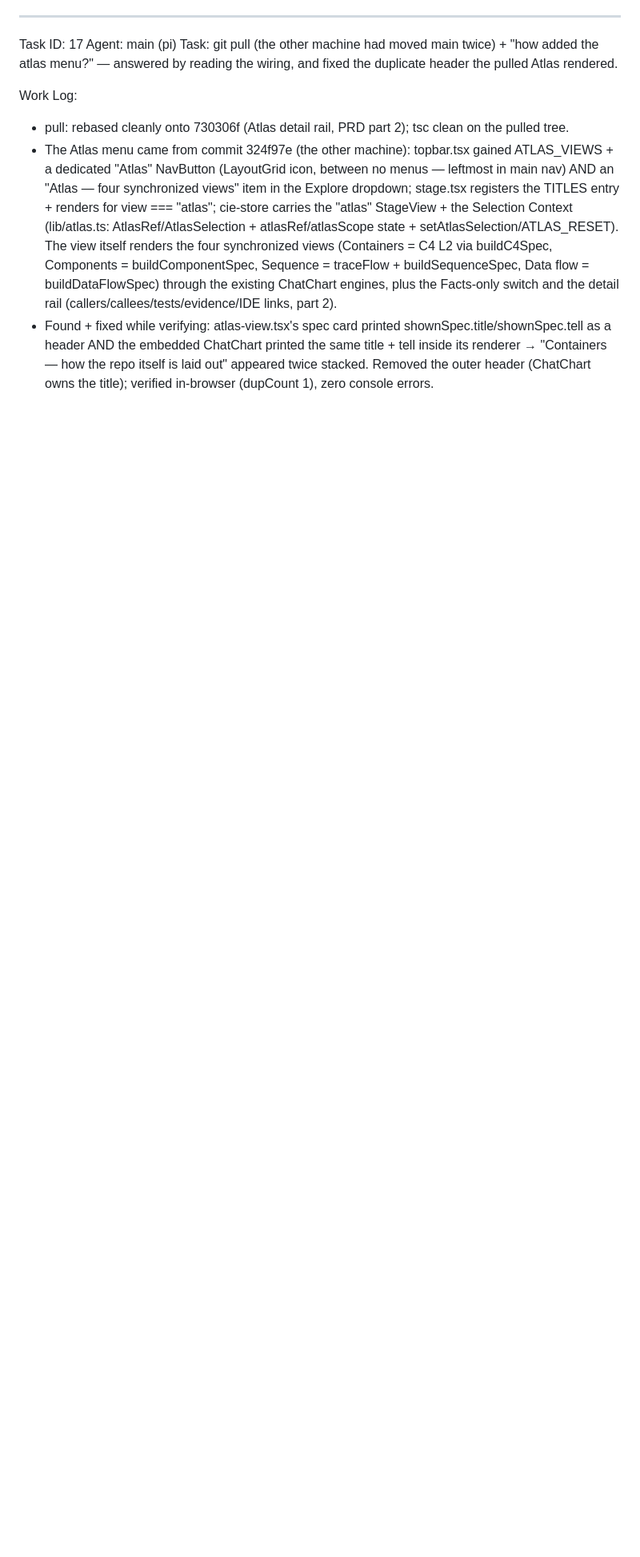
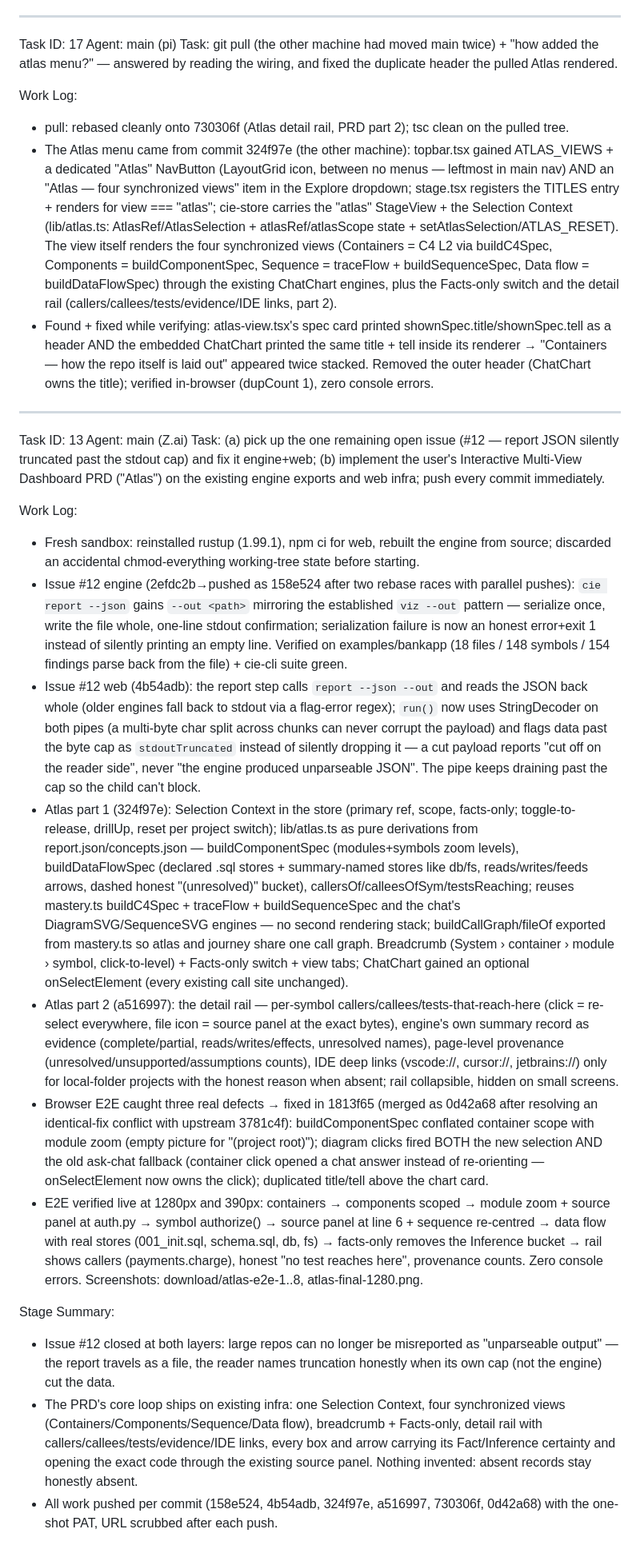
Before and after one commit to arunsoman/cie, a Markdown page: worklog.md, the part around the change. Shown at 80% size. Rendered like a GitHub page; blank space fills up the shorter version.

Commit message:
worklog: issue #12 (report --out + honest truncation) and the Atlas multi-view dashboard

```diff
--- a/worklog.md
+++ b/worklog.md
@@ -186,3 +186,22 @@ Work Log:
 - pull: rebased cleanly onto 730306f (Atlas detail rail, PRD part 2); tsc clean on the pulled tree.
 - The Atlas menu came from commit 324f97e (the other machine): topbar.tsx gained ATLAS_VIEWS + a dedicated "Atlas" NavButton (LayoutGrid icon, between no menus — leftmost in main nav) AND an "Atlas — four synchronized views" item in the Explore dropdown; stage.tsx registers the TITLES entry + renders <AtlasView /> for view === "atlas"; cie-store carries the "atlas" StageView + the Selection Context (lib/atlas.ts: AtlasRef/AtlasSelection + atlasRef/atlasScope state + setAtlasSelection/ATLAS_RESET). The view itself renders the four synchronized views (Containers = C4 L2 via buildC4Spec, Components = buildComponentSpec, Sequence = traceFlow + buildSequenceSpec, Data flow = buildDataFlowSpec) through the existing ChatChart engines, plus the Facts-only switch and the detail rail (callers/callees/tests/evidence/IDE links, part 2).
 - Found + fixed while verifying: atlas-view.tsx's spec card printed shownSpec.title/shownSpec.tell as a header AND the embedded ChatChart printed the same title + tell inside its renderer → "Containers — how the repo itself is laid out" appeared twice stacked. Removed the outer header (ChatChart owns the title); verified in-browser (dupCount 1), zero console errors.
+
+---
+Task ID: 13
+Agent: main (Z.ai)
+Task: (a) pick up the one remaining open issue (#12 — report JSON silently truncated past the stdout cap) and fix it engine+web; (b) implement the user's Interactive Multi-View Dashboard PRD ("Atlas") on the existing engine exports and web infra; push every commit immediately.
+
+Work Log:
+- Fresh sandbox: reinstalled rustup (1.99.1), npm ci for web, rebuilt the engine from source; discarded an accidental chmod-everything working-tree state before starting.
+- Issue #12 engine (2efdc2b→pushed as 158e524 after two rebase races with parallel pushes): `cie report --json` gains `--out <path>` mirroring the established `viz --out` pattern — serialize once, write the file whole, one-line stdout confirmation; serialization failure is now an honest error+exit 1 instead of silently printing an empty line. Verified on examples/bankapp (18 files / 148 symbols / 154 findings parse back from the file) + cie-cli suite green.
+- Issue #12 web (4b54adb): the report step calls `report --json --out` and reads the JSON back whole (older engines fall back to stdout via a flag-error regex); `run()` now uses StringDecoder on both pipes (a multi-byte char split across chunks can never corrupt the payload) and flags data past the byte cap as `stdoutTruncated` instead of silently dropping it — a cut payload reports "cut off on the reader side", never "the engine produced unparseable JSON". The pipe keeps draining past the cap so the child can't block.
+- Atlas part 1 (324f97e): Selection Context in the store (primary ref, scope, facts-only; toggle-to-release, drillUp, reset per project switch); lib/atlas.ts as pure derivations from report.json/concepts.json — buildComponentSpec (modules+symbols zoom levels), buildDataFlowSpec (declared .sql stores + summary-named stores like db/fs, reads/writes/feeds arrows, dashed honest "(unresolved)" bucket), callersOf/calleesOfSym/testsReaching; reuses mastery.ts buildC4Spec + traceFlow + buildSequenceSpec and the chat's DiagramSVG/SequenceSVG engines — no second rendering stack; buildCallGraph/fileOf exported from mastery.ts so atlas and journey share one call graph. Breadcrumb (System › container › module › symbol, click-to-level) + Facts-only switch + view tabs; ChatChart gained an optional onSelectElement (every existing call site unchanged).
+- Atlas part 2 (a516997): the detail rail — per-symbol callers/callees/tests-that-reach-here (click = re-select everywhere, file icon = source panel at the exact bytes), engine's own summary record as evidence (complete/partial, reads/writes/effects, unresolved names), page-level provenance (unresolved/unsupported/assumptions counts), IDE deep links (vscode://, cursor://, jetbrains://) only for local-folder projects with the honest reason when absent; rail collapsible, hidden on small screens.
+- Browser E2E caught three real defects → fixed in 1813f65 (merged as 0d42a68 after resolving an identical-fix conflict with upstream 3781c4f): buildComponentSpec conflated container scope with module zoom (empty picture for "(project root)"); diagram clicks fired BOTH the new selection AND the old ask-chat fallback (container click opened a chat answer instead of re-orienting — onSelectElement now owns the click); duplicated title/tell above the chart card.
+- E2E verified live at 1280px and 390px: containers → components scoped → module zoom + source panel at auth.py → symbol authorize() → source panel at line 6 + sequence re-centred → data flow with real stores (001_init.sql, schema.sql, db, fs) → facts-only removes the Inference bucket → rail shows callers (payments.charge), honest "no test reaches here", provenance counts. Zero console errors. Screenshots: download/atlas-e2e-1..8, atlas-final-1280.png.
+
+Stage Summary:
+- Issue #12 closed at both layers: large repos can no longer be misreported as "unparseable output" — the report travels as a file, the reader names truncation honestly when its own cap (not the engine) cut the data.
+- The PRD's core loop ships on existing infra: one Selection Context, four synchronized views (Containers/Components/Sequence/Data flow), breadcrumb + Facts-only, detail rail with callers/callees/tests/evidence/IDE links, every box and arrow carrying its Fact/Inference certainty and opening the exact code through the existing source panel. Nothing invented: absent records stay honestly absent.
+- All work pushed per commit (158e524, 4b54adb, 324f97e, a516997, 730306f, 0d42a68) with the one-shot PAT, URL scrubbed after each push.
```
